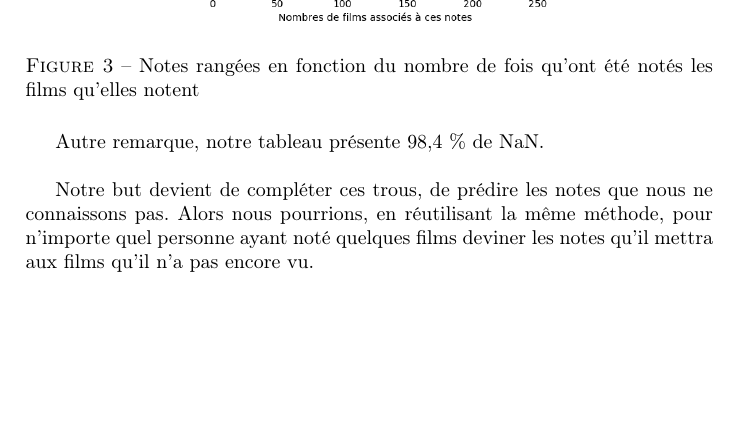
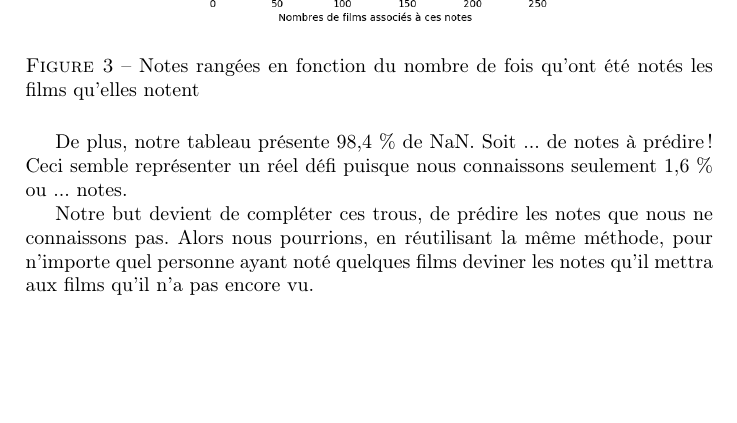
Before and after one commit to sambiak/recommandation-film, a LaTeX document (compte rendu/compte_rendu.tex): part of page 6 of 15, cut so that both start at the same text. Compiled offline with pdfLaTeX.

Commit message:
commentaire

```diff
--- a/compte rendu/compte_rendu.tex
+++ b/compte rendu/compte_rendu.tex
@@ -151,7 +151,7 @@ Dans l’autre sens, nous voyons aussi que chaque utilisateur a noté 148 films
 \caption{Notes rangées en fonction du nombre de fois qu'ont été notés les films qu'elles notent}
 \end{figure}
 
-Autre remarque, notre tableau présente 98,4 \% de NaN.\\
+De plus, notre tableau présente 98,4 \% de NaN. Soit ... de notes à prédire ! Ceci semble représenter un réel défi puisque nous connaissons seulement 1,6 \% ou ... notes.
 
 Notre but devient de compléter ces trous, de prédire les notes que nous ne connaissons pas. Alors nous pourrions, en réutilisant la même méthode, pour n'importe quel personne ayant noté quelques films deviner les notes qu'il mettra aux films qu'il n'a pas encore vu.
 
```
Also changed, not shown: compte rendu/compte_rendu.tex (2 more changed lines), 1 other file.
